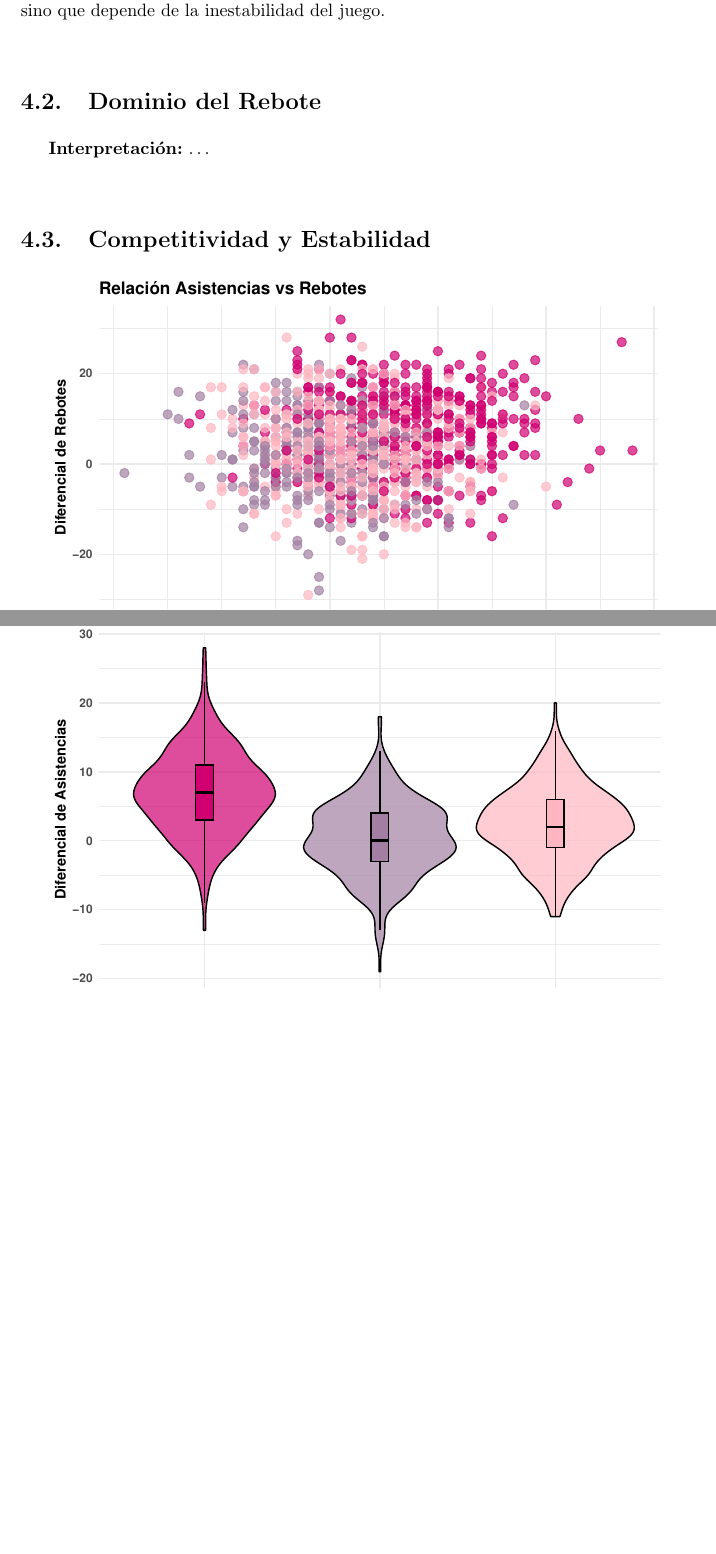
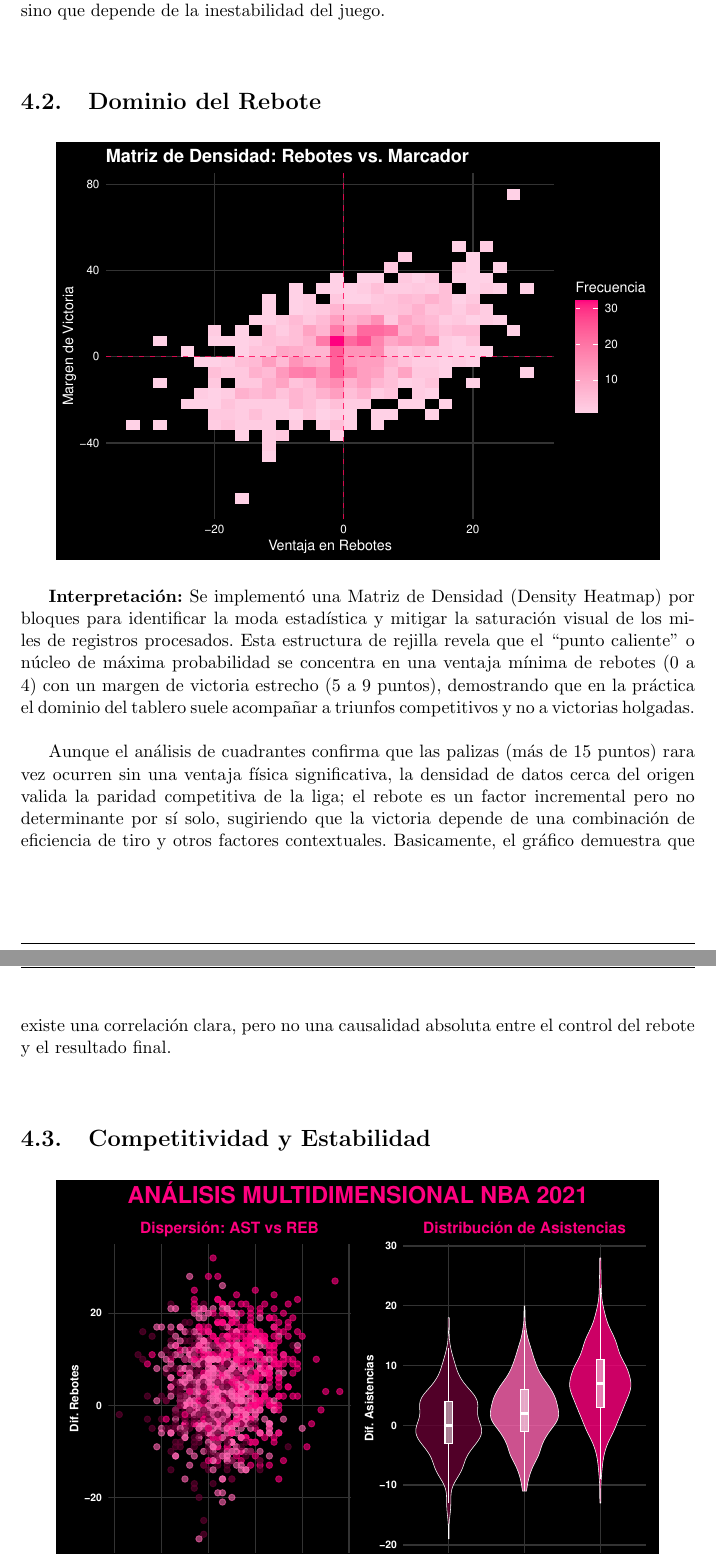
Before and after one commit to FBocaneyF/Trabajo_NBA_F-E, a LaTeX thesis (informe.tex): two parts of pages 17 and 18 of 23 before the commit and two parts of pages 17 and 18 of 22 after it, joined at a grey line, cut so that both start at the same text, the shorter picture padded with empty space. The pictures show the PDF file informe.pdf that the author committed with the source.

Commit message:
Analisis de Resultados y anexos

```diff
--- a/informe.tex
+++ b/informe.tex
@@ -470,6 +470,24 @@ depende de la inestabilidad del juego.\\
 
 \section{Dominio del Rebote}
 
-\textbf{Interpretación:} \ldots{}\\
+\begin{center}\includegraphics[width=0.9\linewidth,]{informe_files/figure-latex/unnamed-chunk-2-1} \end{center}
+
+\textbf{Interpretación:} Se implementó una Matriz de Densidad (Density
+Heatmap) por bloques para identificar la moda estadística y mitigar la
+saturación visual de los miles de registros procesados. Esta estructura
+de rejilla revela que el ``punto caliente'' o núcleo de máxima
+probabilidad se concentra en una ventaja mínima de rebotes (0 a 4) con
+un margen de victoria estrecho (5 a 9 puntos), demostrando que en la
+práctica el dominio del tablero suele acompañar a triunfos competitivos
+y no a victorias holgadas.\\
+
+Aunque el análisis de cuadrantes confirma que las palizas (más de 15
+puntos) rara vez ocurren sin una ventaja física significativa, la
+densidad de datos cerca del origen valida la paridad competitiva de la
+liga; el rebote es un factor incremental pero no determinante por sí
+solo, sugiriendo que la victoria depende de una combinación de
+eficiencia de tiro y otros factores contextuales. Basicamente, el
+gráfico demuestra que existe una correlación clara, pero no una
+causalidad absoluta entre el control del rebote y el resultado final.\\
 
 \section{Competitividad y Estabilidad}
```
Also changed, not shown: informe.pdf, informe_files/figure-latex/unnamed-chunk-1-1.pdf, informe_files/figure-latex/unnamed-chunk-2-1.pdf (added), informe_files/figure-latex/unnamed-chunk-4-1.pdf, informe_files/figure-latex/unnamed-chunk-5-1.pdf, informe.tex (8 more changed lines), 2 other files.
